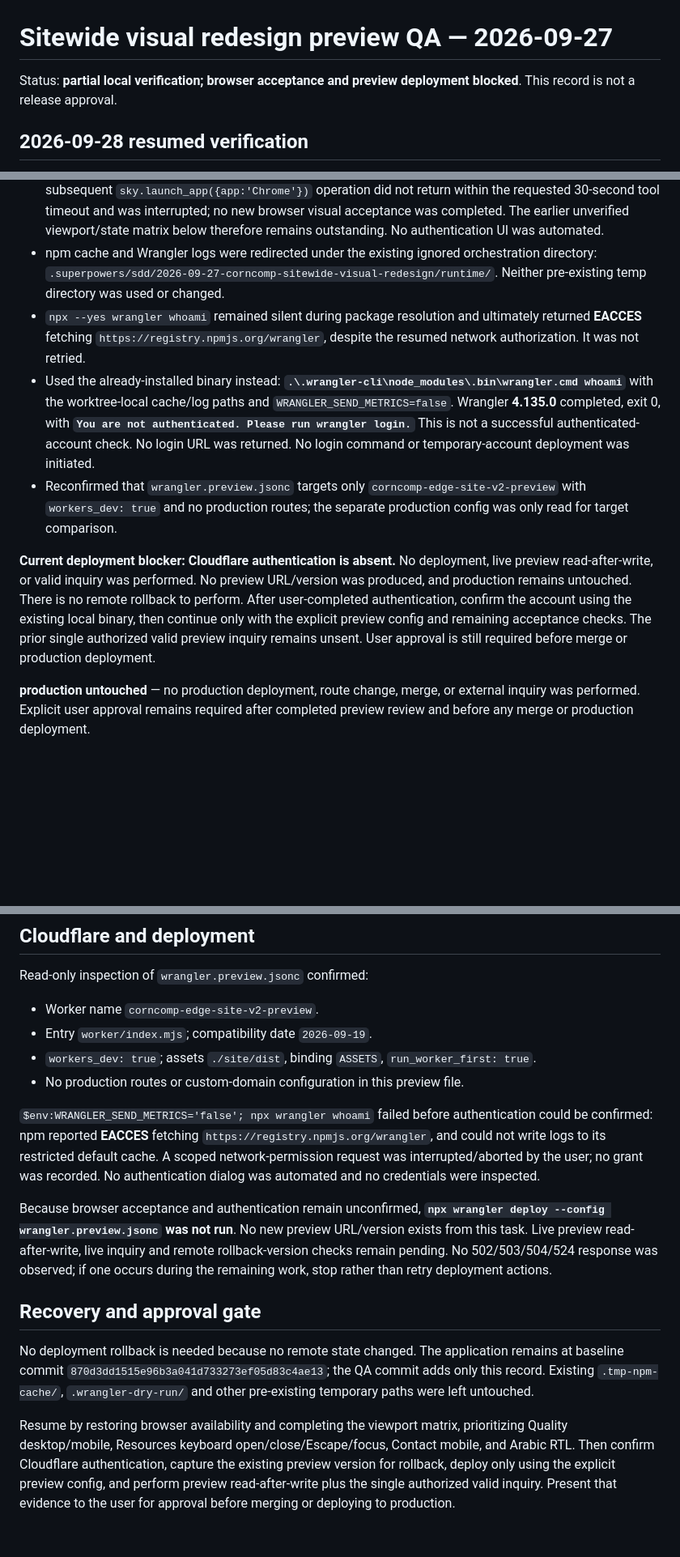
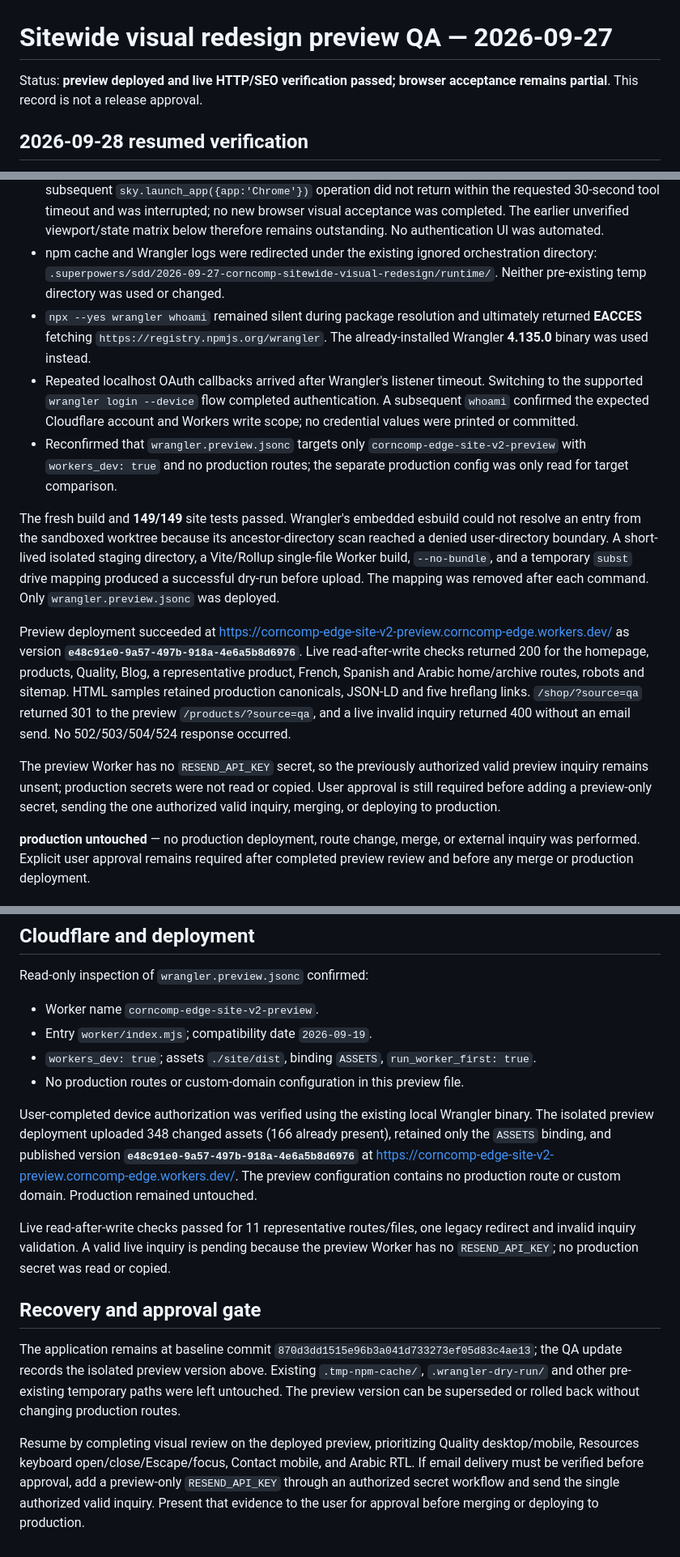
Before and after one commit to zhous6850-alt/corncomp-edge-site, a Markdown page: docs/qa/2026-09-27-sitewide-visual-preview.md, 3 parts joined by grey strips. Shown at 81% size. GitHub-like rendering; blank space fills up the shorter version.

Commit message:
docs: record deployed redesign preview

```diff
--- a/docs/qa/2026-09-27-sitewide-visual-preview.md
+++ b/docs/qa/2026-09-27-sitewide-visual-preview.md
@@ -1,6 +1,6 @@
 # Sitewide visual redesign preview QA — 2026-09-27
 
-Status: **partial local verification; browser acceptance and preview deployment blocked**. This record is not a release approval.
+Status: **preview deployed and live HTTP/SEO verification passed; browser acceptance remains partial**. This record is not a release approval.
 
 ## 2026-09-28 resumed verification
 
@@ -9,11 +9,15 @@ The user explicitly authorized continuation and network access. The application
 - A fresh stable build completed: **345 pages**, exit 0, **24.69 seconds**. Command from the worktree: `$env:ASTRO_TELEMETRY_DISABLED='1'; npm run build --prefix site`.
 - Re-read computer-use version `26.924.22138` and its required guidance/confirmations. Native `@oai/sky` application discovery succeeded and found Chrome installed with no open browser window. The subsequent `sky.launch_app({app:'Chrome'})` operation did not return within the requested 30-second tool timeout and was interrupted; no new browser visual acceptance was completed. The earlier unverified viewport/state matrix below therefore remains outstanding. No authentication UI was automated.
 - npm cache and Wrangler logs were redirected under the existing ignored orchestration directory: `.superpowers/sdd/2026-09-27-corncomp-sitewide-visual-redesign/runtime/`. Neither pre-existing temp directory was used or changed.
-- `npx --yes wrangler whoami` remained silent during package resolution and ultimately returned **EACCES** fetching `https://registry.npmjs.org/wrangler`, despite the resumed network authorization. It was not retried.
-- Used the already-installed binary instead: **`.\.wrangler-cli\node_modules\.bin\wrangler.cmd whoami`** with the worktree-local cache/log paths and `WRANGLER_SEND_METRICS=false`. Wrangler **4.135.0** completed, exit 0, with **`You are not authenticated. Please run wrangler login.`** This is not a successful authenticated-account check. No login URL was returned. No login command or temporary-account deployment was initiated.
+- `npx --yes wrangler whoami` remained silent during package resolution and ultimately returned **EACCES** fetching `https://registry.npmjs.org/wrangler`. The already-installed Wrangler **4.135.0** binary was used instead.
+- Repeated localhost OAuth callbacks arrived after Wrangler's listener timeout. Switching to the supported `wrangler login --device` flow completed authentication. A subsequent `whoami` confirmed the expected Cloudflare account and Workers write scope; no credential values were printed or committed.
 - Reconfirmed that `wrangler.preview.jsonc` targets only `corncomp-edge-site-v2-preview` with `workers_dev: true` and no production routes; the separate production config was only read for target comparison.
 
-**Current deployment blocker: Cloudflare authentication is absent.** No deployment, live preview read-after-write, or valid inquiry was performed. No preview URL/version was produced, and production remains untouched. There is no remote rollback to perform. After user-completed authentication, confirm the account using the existing local binary, then continue only with the explicit preview config and remaining acceptance checks. The prior single authorized valid preview inquiry remains unsent. User approval is still required before merge or production deployment.
+The fresh build and **149/149** site tests passed. Wrangler's embedded esbuild could not resolve an entry from the sandboxed worktree because its ancestor-directory scan reached a denied user-directory boundary. A short-lived isolated staging directory, a Vite/Rollup single-file Worker build, `--no-bundle`, and a temporary `subst` drive mapping produced a successful dry-run before upload. The mapping was removed after each command. Only `wrangler.preview.jsonc` was deployed.
+
+Preview deployment succeeded at <https://corncomp-edge-site-v2-preview.corncomp-edge.workers.dev/> as version **`e48c91e0-9a57-497b-918a-4e6a5b8d6976`**. Live read-after-write checks returned 200 for the homepage, products, Quality, Blog, a representative product, French, Spanish and Arabic home/archive routes, robots and sitemap. HTML samples retained production canonicals, JSON-LD and five hreflang links. `/shop/?source=qa` returned 301 to the preview `/products/?source=qa`, and a live invalid inquiry returned 400 without an email send. No 502/503/504/524 response occurred.
+
+The preview Worker has no `RESEND_API_KEY` secret, so the previously authorized valid preview inquiry remains unsent; production secrets were not read or copied. User approval is still required before adding a preview-only secret, sending the one authorized valid inquiry, merging, or deploying to production.
 
 **production untouched** — no production deployment, route change, merge, or external inquiry was performed. Explicit user approval remains required after completed preview review and before any merge or production deployment.
 
@@ -97,12 +101,12 @@ Read-only inspection of `wrangler.preview.jsonc` confirmed:
 - `workers_dev: true`; assets `./site/dist`, binding `ASSETS`, `run_worker_first: true`.
 - No production routes or custom-domain configuration in this preview file.
 
-`$env:WRANGLER_SEND_METRICS='false'; npx wrangler whoami` failed before authentication could be confirmed: npm reported **EACCES** fetching `https://registry.npmjs.org/wrangler`, and could not write logs to its restricted default cache. A scoped network-permission request was interrupted/aborted by the user; no grant was recorded. No authentication dialog was automated and no credentials were inspected.
+User-completed device authorization was verified using the existing local Wrangler binary. The isolated preview deployment uploaded 348 changed assets (166 already present), retained only the `ASSETS` binding, and published version **`e48c91e0-9a57-497b-918a-4e6a5b8d6976`** at <https://corncomp-edge-site-v2-preview.corncomp-edge.workers.dev/>. The preview configuration contains no production route or custom domain. Production remained untouched.
 
-Because browser acceptance and authentication remain unconfirmed, **`npx wrangler deploy --config wrangler.preview.jsonc` was not run**. No new preview URL/version exists from this task. Live preview read-after-write, live inquiry and remote rollback-version checks remain pending. No 502/503/504/524 response was observed; if one occurs during the remaining work, stop rather than retry deployment actions.
+Live read-after-write checks passed for 11 representative routes/files, one legacy redirect and invalid inquiry validation. A valid live inquiry is pending because the preview Worker has no `RESEND_API_KEY`; no production secret was read or copied.
 
 ## Recovery and approval gate
 
-No deployment rollback is needed because no remote state changed. The application remains at baseline commit `870d3dd1515e96b3a041d733273ef05d83c4ae13`; the QA commit adds only this record. Existing `.tmp-npm-cache/`, `.wrangler-dry-run/` and other pre-existing temporary paths were left untouched.
+The application remains at baseline commit `870d3dd1515e96b3a041d733273ef05d83c4ae13`; the QA update records the isolated preview version above. Existing `.tmp-npm-cache/`, `.wrangler-dry-run/` and other pre-existing temporary paths were left untouched. The preview version can be superseded or rolled back without changing production routes.
 
-Resume by restoring browser availability and completing the viewport matrix, prioritizing Quality desktop/mobile, Resources keyboard open/close/Escape/focus, Contact mobile, and Arabic RTL. Then confirm Cloudflare authentication, capture the existing preview version for rollback, deploy only using the explicit preview config, and perform preview read-after-write plus the single authorized valid inquiry. Present that evidence to the user for approval before merging or deploying to production.
+Resume by completing visual review on the deployed preview, prioritizing Quality desktop/mobile, Resources keyboard open/close/Escape/focus, Contact mobile, and Arabic RTL. If email delivery must be verified before approval, add a preview-only `RESEND_API_KEY` through an authorized secret workflow and send the single authorized valid inquiry. Present that evidence to the user for approval before merging or deploying to production.
```
Also changed, not shown: other parts of docs/qa/2026-09-27-sitewide-visual-preview.md (+1 -1 lines).
